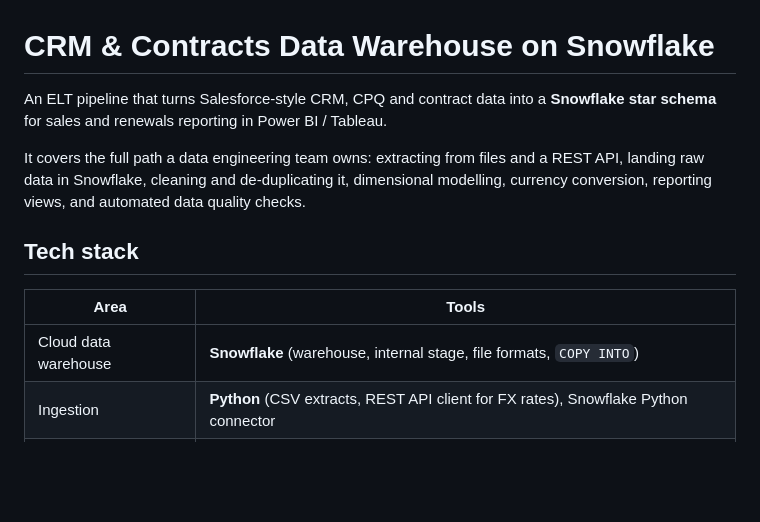
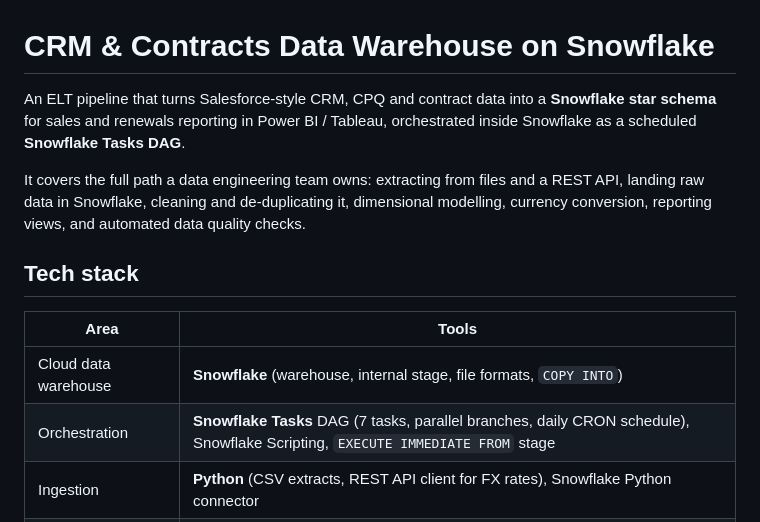
Before and after one commit to rjodhani-data/crm-snowflake-warehouse, a Markdown page: README.md, the part around one of its changes. Drawn GitHub-style; blank space fills up the shorter version.

```diff
--- a/README.md
+++ b/README.md
@@ -1,7 +1,8 @@
 # CRM & Contracts Data Warehouse on Snowflake
 
 An ELT pipeline that turns Salesforce-style CRM, CPQ and contract data into a
-**Snowflake star schema** for sales and renewals reporting in Power BI / Tableau.
+**Snowflake star schema** for sales and renewals reporting in Power BI / Tableau,
+orchestrated inside Snowflake as a scheduled **Snowflake Tasks DAG**.
 
 It covers the full path a data engineering team owns: extracting from files and a
 REST API, landing raw data in Snowflake, cleaning and de-duplicating it,
@@ -13,6 +14,7 @@ quality checks.
 | Area | Tools |
 |---|---|
 | Cloud data warehouse | **Snowflake** (warehouse, internal stage, file formats, `COPY INTO`) |
+| Orchestration | **Snowflake Tasks** DAG (7 tasks, parallel branches, daily CRON schedule), Snowflake Scripting, `EXECUTE IMMEDIATE FROM` stage |
 | Ingestion | **Python** (CSV extracts, REST API client for FX rates), Snowflake Python connector |
 | Transformation | **SQL**: CTEs, window functions (`QUALIFY ROW_NUMBER()`), `TRY_CAST` typing, views |
 | Modelling | Kimball dimensional model: star schema, MD5 surrogate keys, `YYYYMMDD` date keys |
```
Also changed, not shown: other parts of README.md (+30 -0 lines), docs/snowflake-task-dag.png (added), 5 other files.
